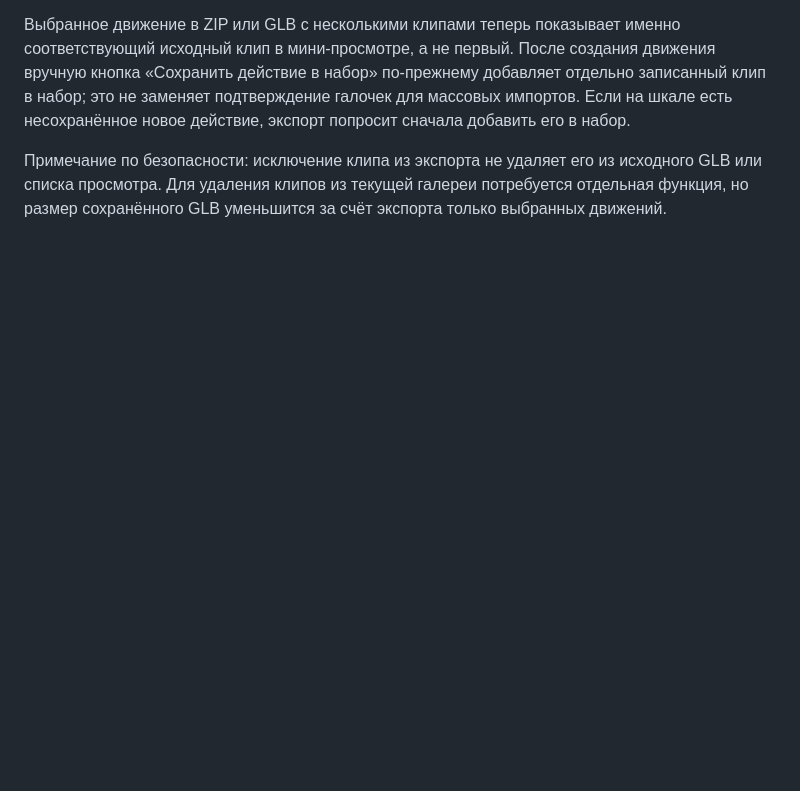
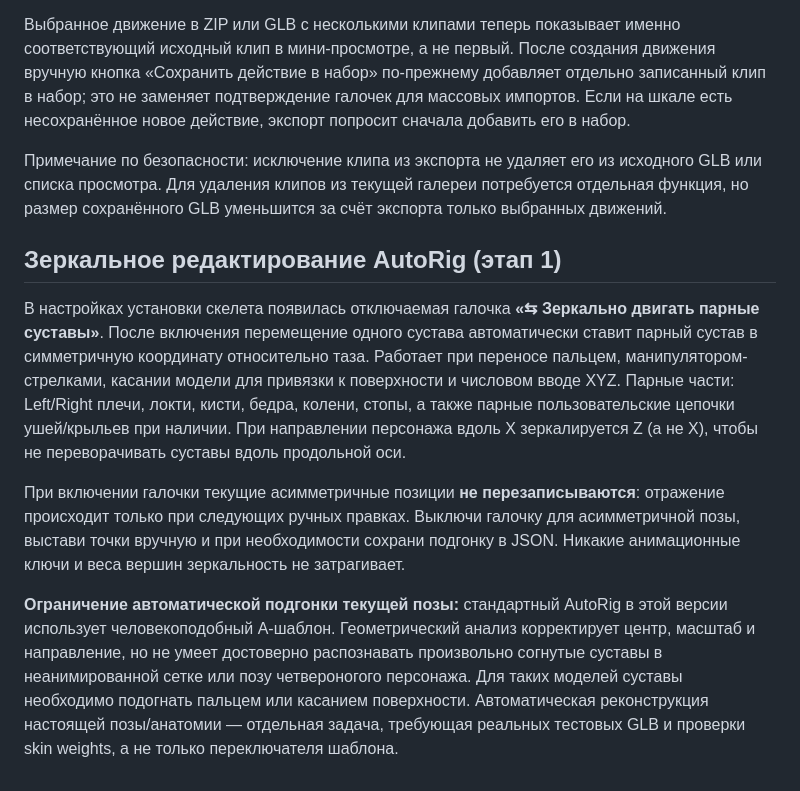
Before and after one commit to RayZenGreallyzzz/4, a Markdown page: README.md, the part around the change. GitHub-like rendering; blank space fills up the shorter version.

Commit message:
docs: mirrored guide edits and explicit limitations of fixed-pose autorig

```diff
--- a/README.md
+++ b/README.md
@@ -153,3 +153,11 @@ The **Добавить анимации / ZIP** button accepts individual GLB/FB
 Выбранное движение в ZIP или GLB с несколькими клипами теперь показывает именно соответствующий исходный клип в мини-просмотре, а не первый. После создания движения вручную кнопка «Сохранить действие в набор» по-прежнему добавляет отдельно записанный клип в набор; это не заменяет подтверждение галочек для массовых импортов. Если на шкале есть несохранённое новое действие, экспорт попросит сначала добавить его в набор.
 
 Примечание по безопасности: исключение клипа из экспорта не удаляет его из исходного GLB или списка просмотра. Для удаления клипов из текущей галереи потребуется отдельная функция, но размер сохранённого GLB уменьшится за счёт экспорта только выбранных движений.
+
+## Зеркальное редактирование AutoRig (этап 1)
+
+В настройках установки скелета появилась отключаемая галочка **«⇆ Зеркально двигать парные суставы»**. После включения перемещение одного сустава автоматически ставит парный сустав в симметричную координату относительно таза. Работает при переносе пальцем, манипулятором-стрелками, касании модели для привязки к поверхности и числовом вводе XYZ. Парные части: Left/Right плечи, локти, кисти, бедра, колени, стопы, а также парные пользовательские цепочки ушей/крыльев при наличии. При направлении персонажа вдоль X зеркалируется Z (а не X), чтобы не переворачивать суставы вдоль продольной оси.
+
+При включении галочки текущие асимметричные позиции **не перезаписываются**: отражение происходит только при следующих ручных правках. Выключи галочку для асимметричной позы, выстави точки вручную и при необходимости сохрани подгонку в JSON. Никакие анимационные ключи и веса вершин зеркальность не затрагивает.
+
+**Ограничение автоматической подгонки текущей позы:** стандартный AutoRig в этой версии использует человекоподобный A-шаблон. Геометрический анализ корректирует центр, масштаб и направление, но не умеет достоверно распознавать произвольно согнутые суставы в неанимированной сетке или позу четвероногого персонажа. Для таких моделей суставы необходимо подогнать пальцем или касанием поверхности. Автоматическая реконструкция настоящей позы/анатомии — отдельная задача, требующая реальных тестовых GLB и проверки skin weights, а не только переключателя шаблона.
```
